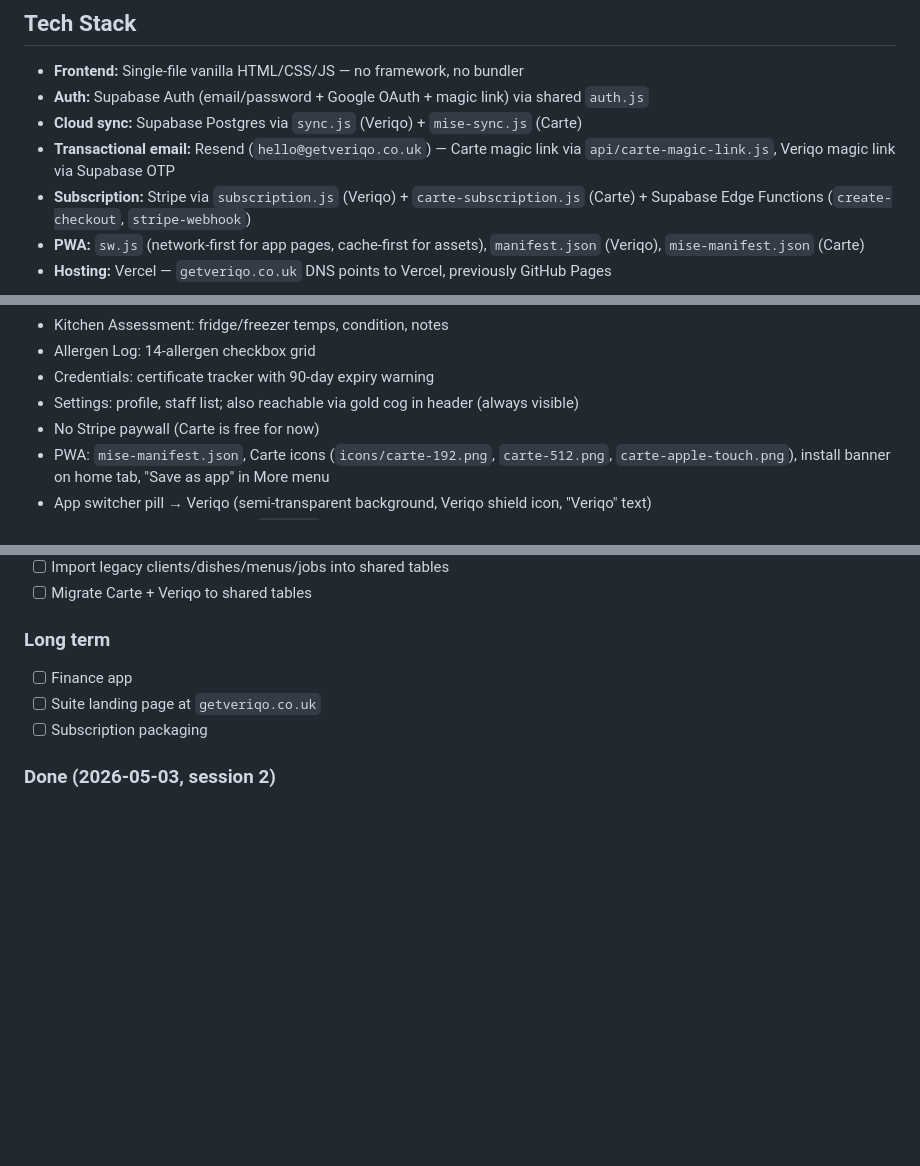
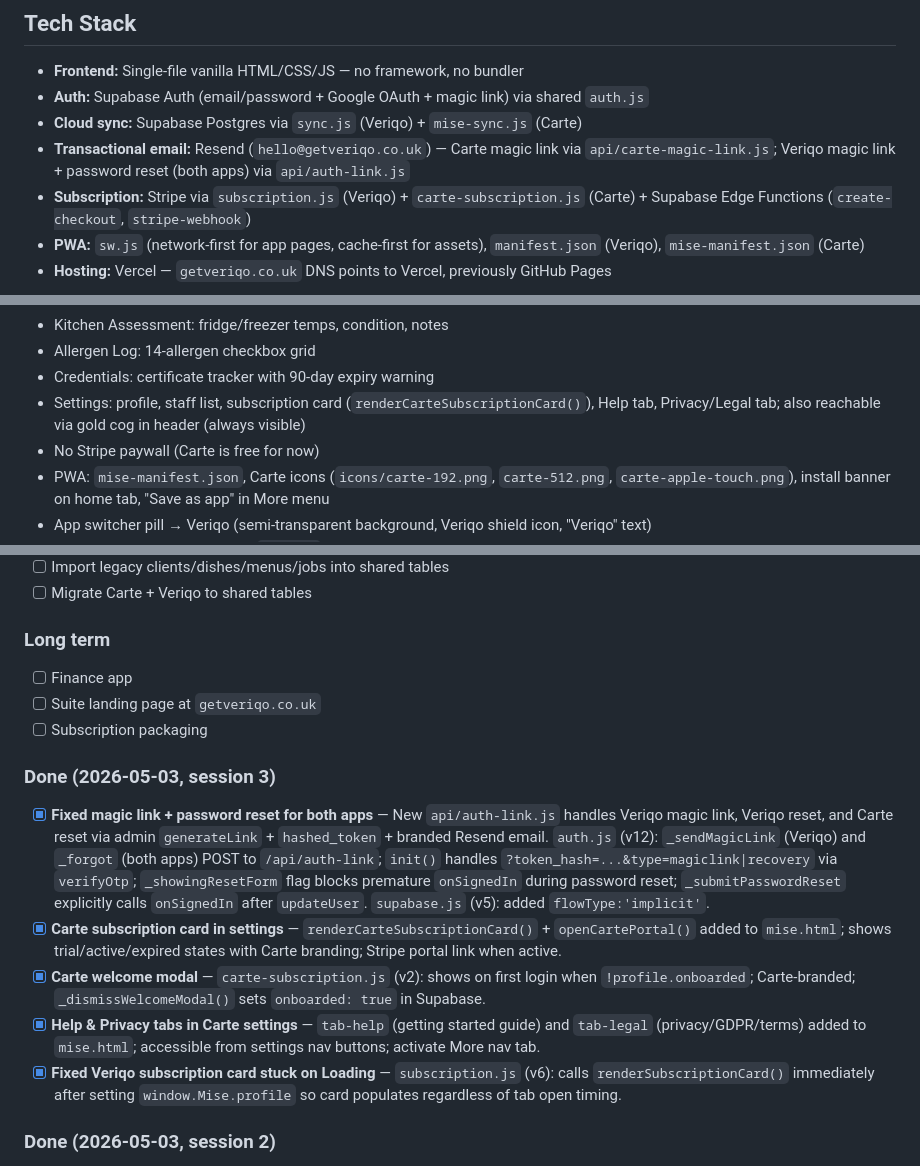
Before and after one commit to mogorman-a11y/mise, a Markdown page: CLAUDE.md, 3 parts joined by grey strips. Drawn GitHub-style; blank space fills up the shorter version.

```diff
--- a/CLAUDE.md
+++ b/CLAUDE.md
@@ -41,7 +41,7 @@ rm -rf /private/tmp/mise-deploy && git clone https://github.com/mogorman-a11y/mi
 - **Frontend:** Single-file vanilla HTML/CSS/JS — no framework, no bundler
 - **Auth:** Supabase Auth (email/password + Google OAuth + magic link) via shared `auth.js`
 - **Cloud sync:** Supabase Postgres via `sync.js` (Veriqo) + `mise-sync.js` (Carte)
-- **Transactional email:** Resend (`hello@getveriqo.co.uk`) — Carte magic link via `api/carte-magic-link.js`, Veriqo magic link via Supabase OTP
+- **Transactional email:** Resend (`hello@getveriqo.co.uk`) — Carte magic link via `api/carte-magic-link.js`; Veriqo magic link + password reset (both apps) via `api/auth-link.js`
 - **Subscription:** Stripe via `subscription.js` (Veriqo) + `carte-subscription.js` (Carte) + Supabase Edge Functions (`create-checkout`, `stripe-webhook`)
 - **PWA:** `sw.js` (network-first for app pages, cache-first for assets), `manifest.json` (Veriqo), `mise-manifest.json` (Carte)
 - **Hosting:** Vercel — `getveriqo.co.uk` DNS points to Vercel, previously GitHub Pages
@@ -300,7 +306,7 @@ Veriqo's `logCustomerJob()` stores customers as job records in `records[]`, NOT
 - Kitchen Assessment: fridge/freezer temps, condition, notes
 - Allergen Log: 14-allergen checkbox grid
 - Credentials: certificate tracker with 90-day expiry warning
-- Settings: profile, staff list; also reachable via gold cog in header (always visible)
+- Settings: profile, staff list, subscription card (`renderCarteSubscriptionCard()`), Help tab, Privacy/Legal tab; also reachable via gold cog in header (always visible)
 - No Stripe paywall (Carte is free for now)
 - PWA: `mise-manifest.json`, Carte icons (`icons/carte-192.png`, `carte-512.png`, `carte-apple-touch.png`), install banner on home tab, "Save as app" in More menu
 - App switcher pill → Veriqo (semi-transparent background, Veriqo shield icon, "Veriqo" text)
@@ -388,6 +395,13 @@ Shared nouns (first-class data once migrated): clients, jobs, dishes, menus, sta
 - [ ] Suite landing page at `getveriqo.co.uk`
 - [ ] Subscription packaging
 
+### Done (2026-05-03, session 3)
+- [x] **Fixed magic link + password reset for both apps** — New `api/auth-link.js` handles Veriqo magic link, Veriqo reset, and Carte reset via admin `generateLink` + `hashed_token` + branded Resend email. `auth.js` (v12): `_sendMagicLink` (Veriqo) and `_forgot` (both apps) POST to `/api/auth-link`; `init()` handles `?token_hash=...&type=magiclink|recovery` via `verifyOtp`; `_showingResetForm` flag blocks premature `onSignedIn` during password reset; `_submitPasswordReset` explicitly calls `onSignedIn` after `updateUser`. `supabase.js` (v5): added `flowType:'implicit'`.
+- [x] **Carte subscription card in settings** — `renderCarteSubscriptionCard()` + `openCartePortal()` added to `mise.html`; shows trial/active/expired states with Carte branding; Stripe portal link when active.
+- [x] **Carte welcome modal** — `carte-subscription.js` (v2): shows on first login when `!profile.onboarded`; Carte-branded; `_dismissWelcomeModal()` sets `onboarded: true` in Supabase.
+- [x] **Help & Privacy tabs in Carte settings** — `tab-help` (getting started guide) and `tab-legal` (privacy/GDPR/terms) added to `mise.html`; accessible from settings nav buttons; activate More nav tab.
+- [x] **Fixed Veriqo subscription card stuck on Loading** — `subscription.js` (v6): calls `renderSubscriptionCard()` immediately after setting `window.Mise.profile` so card populates regardless of tab open timing.
+
 ### Done (2026-05-03, session 2)
 - [x] **Carte paywall + Suite pricing** — `carte-subscription.js` (v1): Carte-branded dark paywall with Carte-only (£12/mo, £120/yr) and Suite (£20/mo, £200/yr) options. `subscription.js` (v5): plan-aware Veriqo access, Carte pill hidden for Veriqo-only subscribers, suite upgrade nudge. `auth.js` (v9): calls `Mise.carteSubscription.check()` after sync if present. `app.html`: `id="carte-switcher-btn"`, `renderSubscriptionCard` shows plan name and suite upgrade for Veriqo-only active subscribers. `mise.html`: `id="veriqo-switcher-btn"`, loads `carte-subscription.js`. Edge functions updated: `create-checkout` accepts `{app, period}` params and routes to correct Stripe price; `stripe-webhook` writes `subscription_plan` on checkout. `profiles` table has new `subscription_plan` column (values: `null`=trial/legacy, `veriqo`, `carte`, `suite`). Paywall upsell: Veriqo subscriber hitting Carte sees "Upgrade to Suite" as primary CTA; Carte subscriber hitting Veriqo sees the same in reverse.
 
```
Also changed, not shown: other parts of CLAUDE.md (+21 -14 lines).
